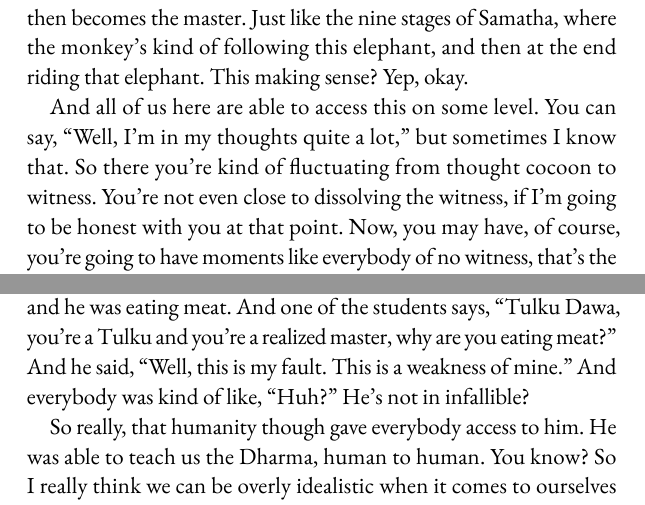
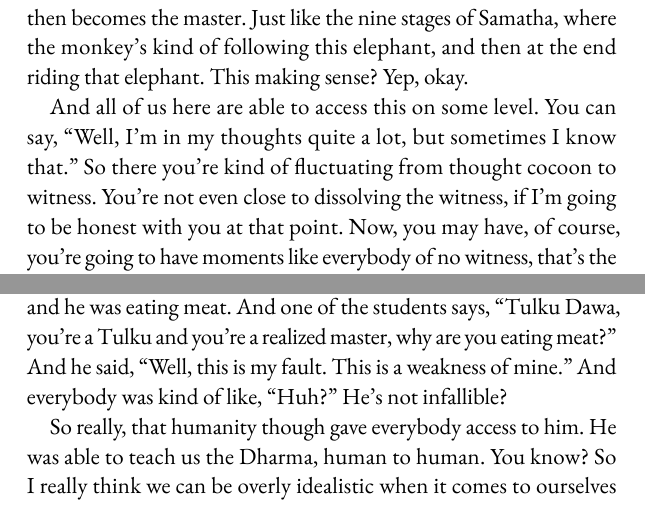
Before and after one commit to mo-sangha/book-transcripts, a Typst document (main.typ, which reads chapters/2024-11-02-stuck-no-more.typ): two parts of pages 7 and 10 of 246, joined at a grey line, cut so that both start at the same text. Compiled offline with Typst 0.15; a missing font is replaced by an installed copy or a similar font.

Commit message:
fix: Corrections from Rangjung

```diff
--- a/chapters/2024-11-02-stuck-no-more.typ
+++ b/chapters/2024-11-02-stuck-no-more.typ
@@ -59,7 +59,7 @@ So we have to take responsibility in that way for our own minds and knowing wher
 
 What does your mind look like when it's free from hoping for gain and loss? Or when it's free of hoping for happiness and fear of unhappiness, or fear of a bad reputation and hope for a good reputation, right? All these things, gain and loss, especially for meditators, spiritual practitioners... we really always want that gain, we always want that enlightened feeling like this idealized Buddha that we have in our mind that we should be like. If you have a bar set for yourself, break that thing. Break it, shatter it. It's a hindrance.
 
-You are Buddha now. Buddha doesn't look like this statue, this perfect person who says and does the perfectest things. There's a long list—even Buddha Shakyamuni made sorts of mistakes, you know. And I was even shocked when the first time I saw one of my teachers profess that they're human, and I remember very vividly because I was very idealistic too. We were eating at Tulku Dawa's house in Canada and he was eating meat. And one of the students says, "Tulku Dawa, you're a Tulku and you're a realized master, why are you eating meat?" And he said, "Well, this is my fault. This is a weakness of mine." And everybody was kind of like, "Huh?" He's not in infallible?
+You are Buddha now. Buddha doesn't look like this statue, this perfect person who says and does the perfectest things. There's a long list—even Buddha Shakyamuni made sorts of mistakes, you know. And I was even shocked when the first time I saw one of my teachers profess that they're human, and I remember very vividly because I was very idealistic too. We were eating at Tulku Dawa's house in Canada and he was eating meat. And one of the students says, "Tulku Dawa, you're a Tulku and you're a realized master, why are you eating meat?" And he said, "Well, this is my fault. This is a weakness of mine." And everybody was kind of like, "Huh?" He's not infallible?
 
 So really, that humanity though gave everybody access to him. He was able to teach us the Dharma, human to human. You know? So I really think we can be overly idealistic when it comes to ourselves and what that Buddhahood truly looks like. So here, looks like Yeshé shared the eight worldly concerns. They're known by many different names, apparently, like the "Eight Winds," and taught for a very long time. Kind of one of these timeless teachings: hope for pleasure, fear of pain; hope for gain, fear of loss; hope for praise, fear of criticism; hope for good reputation and fear of bad reputation. And they added one recently: this hope for upvotes and fear of downvotes. #btw[Dawai laughs].
 
```
Also changed, not shown: chapters/2024-11-02-stuck-no-more.typ (2 more changed lines).
